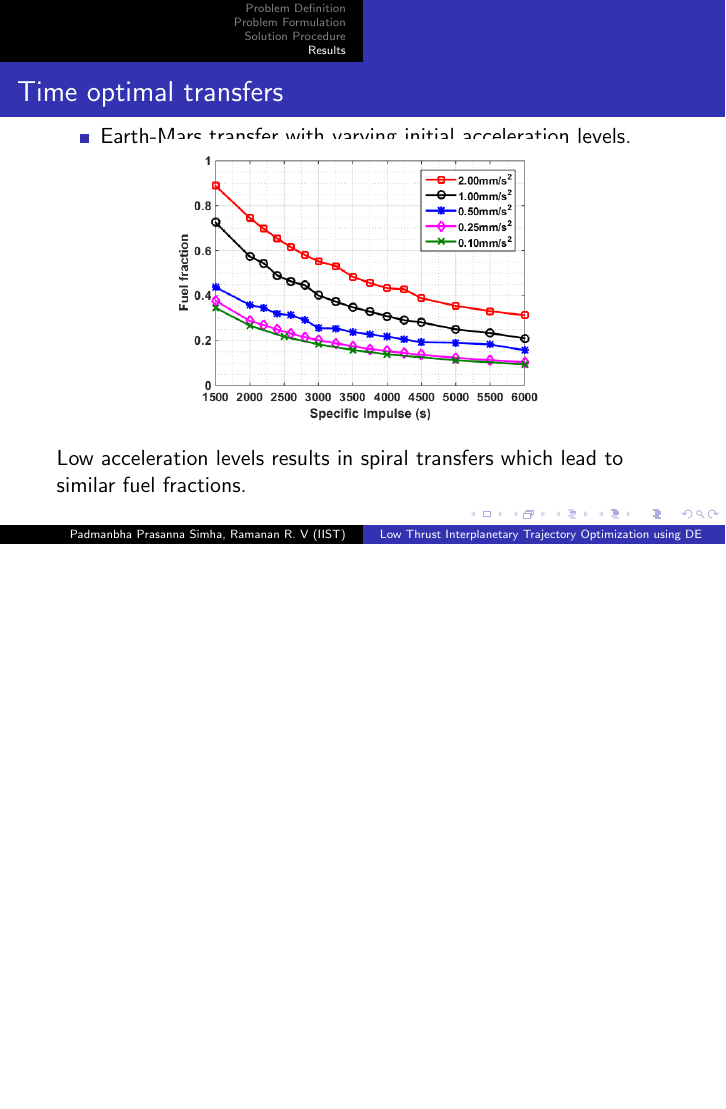
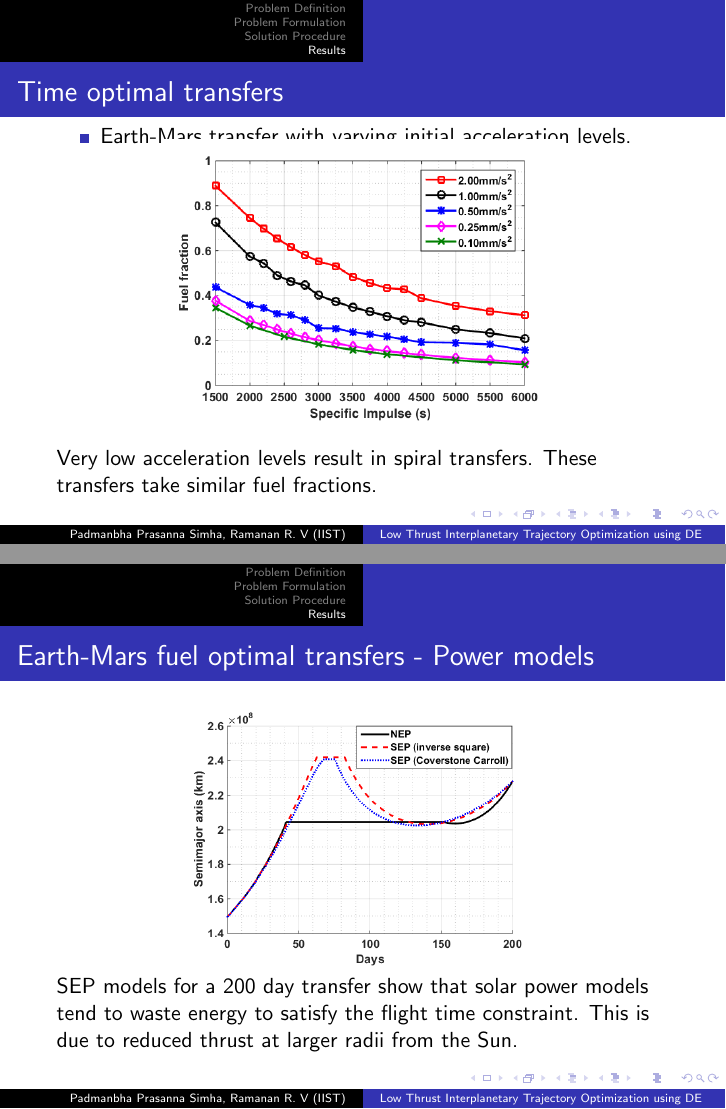
Before and after one commit to padmanabhapsimha/TrajOpt_DE, LaTeX slides (Beamer_Presentation_NCMDAO/NCMDAO_IIST.tex): page 12 of 15 before the commit and pages 18 and 20 of 22 after it, the two joined at a grey line, the shorter picture padded with empty space. Compiled offline with pdfLaTeX.

Commit message:
Add files via upload
Presentation day

```diff
--- a/Beamer_Presentation_NCMDAO/NCMDAO_IIST.tex
+++ b/Beamer_Presentation_NCMDAO/NCMDAO_IIST.tex
@@ -243,7 +251,7 @@ It is observed that CR/F ratios greater than 1 are suitable for rapid convergenc
 	\begin{figure}
 		\centering\includegraphics[width=0.65\linewidth]{Imgs/Fuelfrac_isp.png}
 	\end{figure}
-Low acceleration levels results in spiral transfers which lead to similar fuel fractions.
+Very low acceleration levels result in spiral transfers. These transfers take similar fuel fractions.
 \end{frame}
 
 
@@ -259,6 +267,16 @@ Low acceleration levels results in spiral transfers which lead to similar fuel f
 	\begin{figure}
 		\centering\includegraphics[width=0.60\linewidth]{Imgs/FuelOptParam.png}
 	\end{figure}
+\end{frame}
+
+\begin{frame}
+\frametitle{Earth-Mars fuel optimal transfers - Power models}
+\vspace{-3.25mm}
+\begin{figure}
+	\centering\includegraphics[width=0.60\linewidth]{Imgs/Semimaj_axis.png}
+\end{figure}
+\vspace{-3.00mm}
+SEP models for a 200 day transfer show that solar power models tend to waste energy to satisfy the flight time constraint. This is due to reduced thrust at larger radii from the Sun.
 \end{frame}
 
 \begin{frame}
```
Also changed, not shown: Beamer_Presentation_NCMDAO/NCMDAO_IIST.pdf (added), Beamer_Presentation_NCMDAO/NCMDAO_IIST.tex (8 more changed lines). Lines whose indentation alone changed are shown as unchanged.
